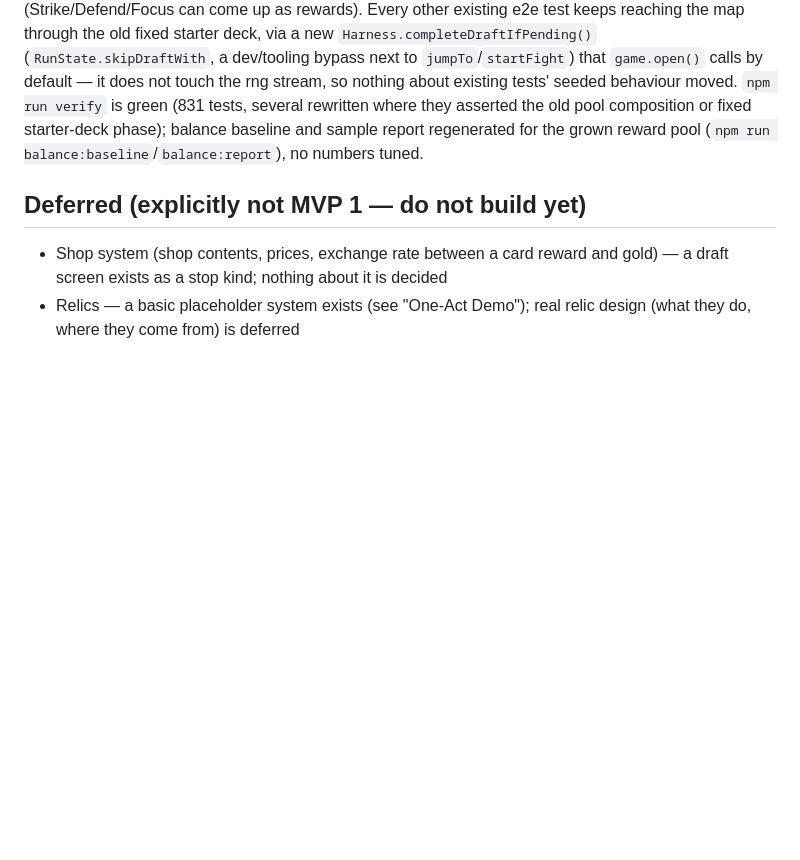
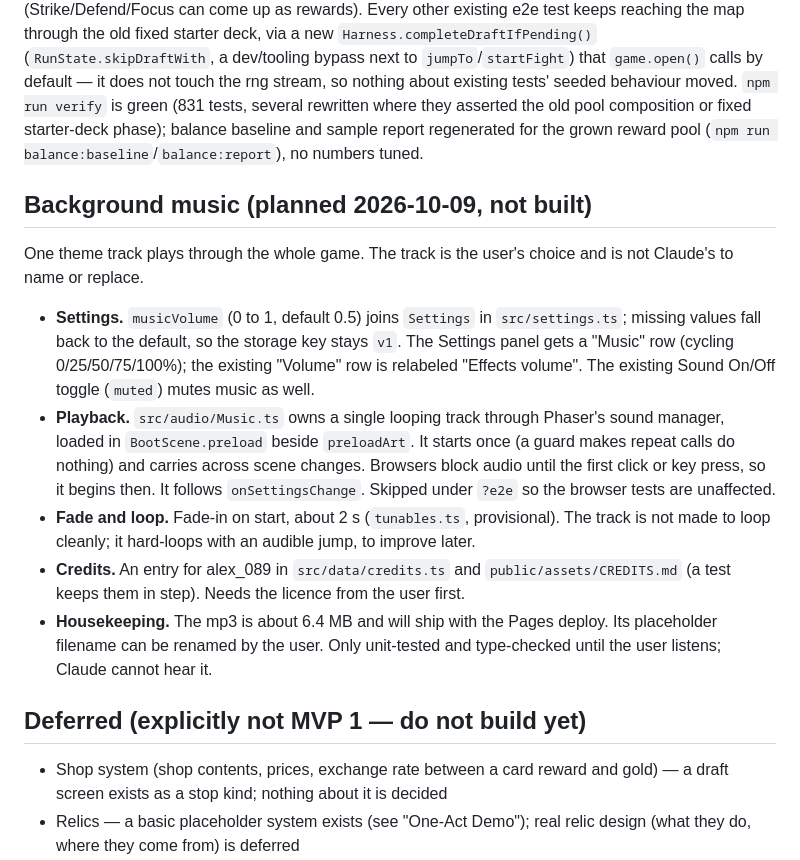
Before and after one commit to nxkgit/first-real-game, a Markdown page: implementationplan.md, the part around the change. GitHub-like rendering; blank space fills up the shorter version.

Commit message:
Plan background music: design log entry and implementation plan section
Co-Authored-By: Claude Sonnet 5.5 <noreply@anthropic.com>

```diff
--- a/implementationplan.md
+++ b/implementationplan.md
@@ -334,6 +334,16 @@ behaviour moved. `npm run verify` is green (831 tests, several rewritten where t
 pool composition or fixed starter-deck phase); balance baseline and sample report regenerated for the
 grown reward pool (`npm run balance:baseline`/`balance:report`), no numbers tuned.
 
+## Background music (planned 2026-10-09, not built)
+
+One theme track plays through the whole game. The track is the user's choice and is not Claude's to name or replace.
+
+- **Settings.** `musicVolume` (0 to 1, default 0.5) joins `Settings` in `src/settings.ts`; missing values fall back to the default, so the storage key stays `v1`. The Settings panel gets a "Music" row (cycling 0/25/50/75/100%); the existing "Volume" row is relabeled "Effects volume". The existing Sound On/Off toggle (`muted`) mutes music as well.
+- **Playback.** `src/audio/Music.ts` owns a single looping track through Phaser's sound manager, loaded in `BootScene.preload` beside `preloadArt`. It starts once (a guard makes repeat calls do nothing) and carries across scene changes. Browsers block audio until the first click or key press, so it begins then. It follows `onSettingsChange`. Skipped under `?e2e` so the browser tests are unaffected.
+- **Fade and loop.** Fade-in on start, about 2 s (`tunables.ts`, provisional). The track is not made to loop cleanly; it hard-loops with an audible jump, to improve later.
+- **Credits.** An entry for alex_089 in `src/data/credits.ts` and `public/assets/CREDITS.md` (a test keeps them in step). Needs the licence from the user first.
+- **Housekeeping.** The mp3 is about 6.4 MB and will ship with the Pages deploy. Its placeholder filename can be renamed by the user. Only unit-tested and type-checked until the user listens; Claude cannot hear it.
+
 ## Deferred (explicitly not MVP 1 — do not build yet)
 
 - Shop system (shop contents, prices, exchange rate between a card reward and gold) — a draft screen exists as a stop kind; nothing about it is decided
```
Also changed, not shown: DESIGN_LOG.md (+8 -0 lines).
